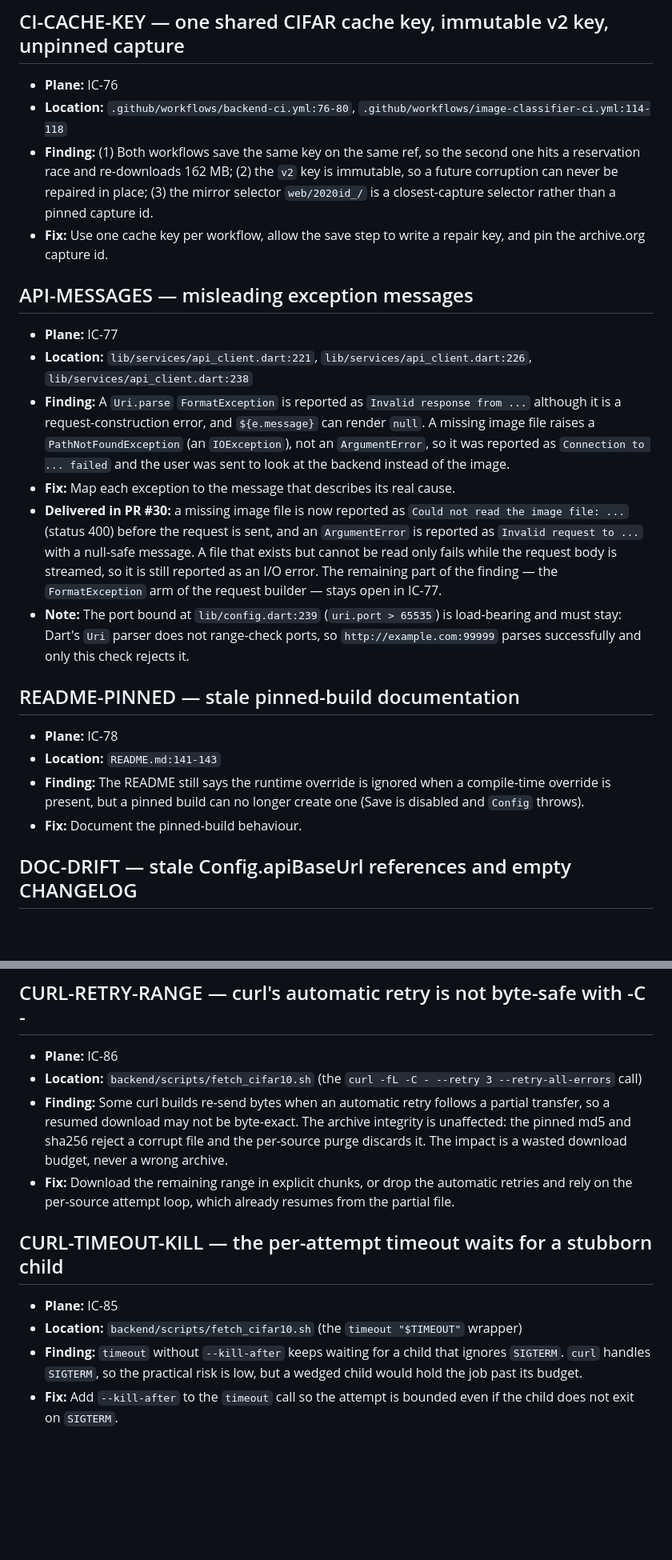
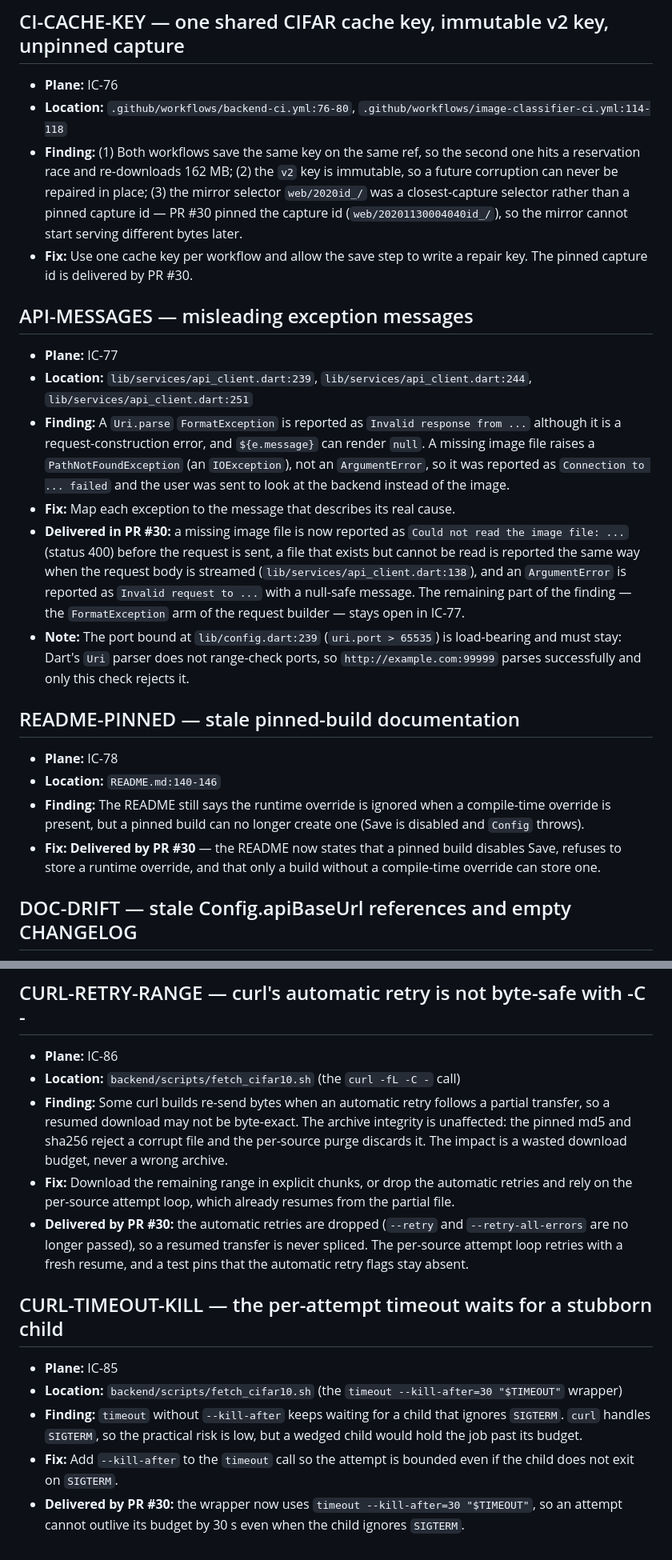
Before and after one commit to OmarAdel10/Image-Classifier, a Markdown page: docs/followups.md, 2 parts joined by grey strips. Shown at 80% size. Rendered like a GitHub page; blank space fills up the shorter version.

Commit message:
📝 docs(followups): refresh the round 18 register
* The capture pin, the kill after grace period, the dropped retries,
  the provider messages and the README notes are marked as delivered by
  PR #30.
* The API message anchors are updated, and the unreadable file is
  recorded as a file problem with status 400.

```diff
--- a/docs/followups.md
+++ b/docs/followups.md
@@ -106,17 +106,19 @@ matching Plane work item.
 - **Finding:** (1) Both workflows save the same key on the same ref, so the
   second one hits a reservation race and re-downloads 162 MB; (2) the `v2` key
   is immutable, so a future corruption can never be repaired in place; (3) the
-  mirror selector `web/2020id_/` is a closest-capture selector rather than a
-  pinned capture id.
-- **Fix:** Use one cache key per workflow, allow the save step to write a
-  repair key, and pin the archive.org capture id.
+  mirror selector `web/2020id_/` was a closest-capture selector rather than a
+  pinned capture id — PR #30 pinned the capture id
+  (`web/20201130004040id_/`), so the mirror cannot start serving different
+  bytes later.
+- **Fix:** Use one cache key per workflow and allow the save step to write a
+  repair key. The pinned capture id is delivered by PR #30.
 
 ## API-MESSAGES — misleading exception messages
 
 - **Plane:** IC-77
-- **Location:** `lib/services/api_client.dart:221`,
-  `lib/services/api_client.dart:226`,
-  `lib/services/api_client.dart:238`
+- **Location:** `lib/services/api_client.dart:239`,
+  `lib/services/api_client.dart:244`,
+  `lib/services/api_client.dart:251`
 - **Finding:** A `Uri.parse` `FormatException` is reported as
   `Invalid response from ...` although it is a request-construction error, and
   `${e.message}` can render `null`. A missing image file raises a
@@ -126,11 +128,11 @@ matching Plane work item.
 - **Fix:** Map each exception to the message that describes its real cause.
 - **Delivered in PR #30:** a missing image file is now reported as
   `Could not read the image file: ...` (status 400) before the request is
-  sent, and an `ArgumentError` is reported as `Invalid request to ...` with a
-  null-safe message. A file that exists but cannot be read only fails while
-  the request body is streamed, so it is still reported as an I/O error. The
-  remaining part of the finding — the `FormatException` arm of the request
-  builder — stays open in IC-77.
+  sent, a file that exists but cannot be read is reported the same way when
+  the request body is streamed (`lib/services/api_client.dart:138`), and an
+  `ArgumentError` is reported as `Invalid request to ...` with a null-safe
+  message. The remaining part of the finding — the `FormatException` arm of the
+  request builder — stays open in IC-77.
 - **Note:** The port bound at `lib/config.dart:239` (`uri.port > 65535`) is
   load-bearing and must stay: Dart's `Uri` parser does not range-check ports,
   so `http://example.com:99999` parses successfully and only this check
@@ -139,11 +141,13 @@ matching Plane work item.
 ## README-PINNED — stale pinned-build documentation
 
 - **Plane:** IC-78
-- **Location:** `README.md:141-143`
+- **Location:** `README.md:140-146`
 - **Finding:** The README still says the runtime override is ignored when a
   compile-time override is present, but a pinned build can no longer create one
   (Save is disabled and `Config` throws).
-- **Fix:** Document the pinned-build behaviour.
+- **Fix:** **Delivered by PR #30** — the README now states that a pinned build
+  disables Save, refuses to store a runtime override, and that only a build
+  without a compile-time override can store one.
 
 ## DOC-DRIFT — stale Config.apiBaseUrl references and empty CHANGELOG
 
@@ -252,8 +261,7 @@ matching Plane work item.
 ## CURL-RETRY-RANGE — curl's automatic retry is not byte-safe with -C -
 
 - **Plane:** IC-86
-- **Location:** `backend/scripts/fetch_cifar10.sh` (the `curl -fL -C - --retry 3
-  --retry-all-errors` call)
+- **Location:** `backend/scripts/fetch_cifar10.sh` (the `curl -fL -C -` call)
 - **Finding:** Some curl builds re-send bytes when an automatic retry follows a
   partial transfer, so a resumed download may not be byte-exact. The archive
   integrity is unaffected: the pinned md5 and sha256 reject a corrupt file and
@@ -262,14 +270,21 @@ matching Plane work item.
 - **Fix:** Download the remaining range in explicit chunks, or drop the
   automatic retries and rely on the per-source attempt loop, which already
   resumes from the partial file.
+- **Delivered by PR #30:** the automatic retries are dropped (`--retry` and
+  `--retry-all-errors` are no longer passed), so a resumed transfer is never
+  spliced. The per-source attempt loop retries with a fresh resume, and a test
+  pins that the automatic retry flags stay absent.
 
 ## CURL-TIMEOUT-KILL — the per-attempt timeout waits for a stubborn child
 
 - **Plane:** IC-85
-- **Location:** `backend/scripts/fetch_cifar10.sh` (the `timeout "$TIMEOUT"`
-  wrapper)
+- **Location:** `backend/scripts/fetch_cifar10.sh` (the `timeout --kill-after=30
+  "$TIMEOUT"` wrapper)
 - **Finding:** `timeout` without `--kill-after` keeps waiting for a child that
   ignores `SIGTERM`. `curl` handles `SIGTERM`, so the practical risk is low,
   but a wedged child would hold the job past its budget.
 - **Fix:** Add `--kill-after` to the `timeout` call so the attempt is bounded
   even if the child does not exit on `SIGTERM`.
+- **Delivered by PR #30:** the wrapper now uses
+  `timeout --kill-after=30 "$TIMEOUT"`, so an attempt cannot outlive its
+  budget by 30 s even when the child ignores `SIGTERM`.
```
Also changed, not shown: other parts of docs/followups.md (+5 -0 lines).
